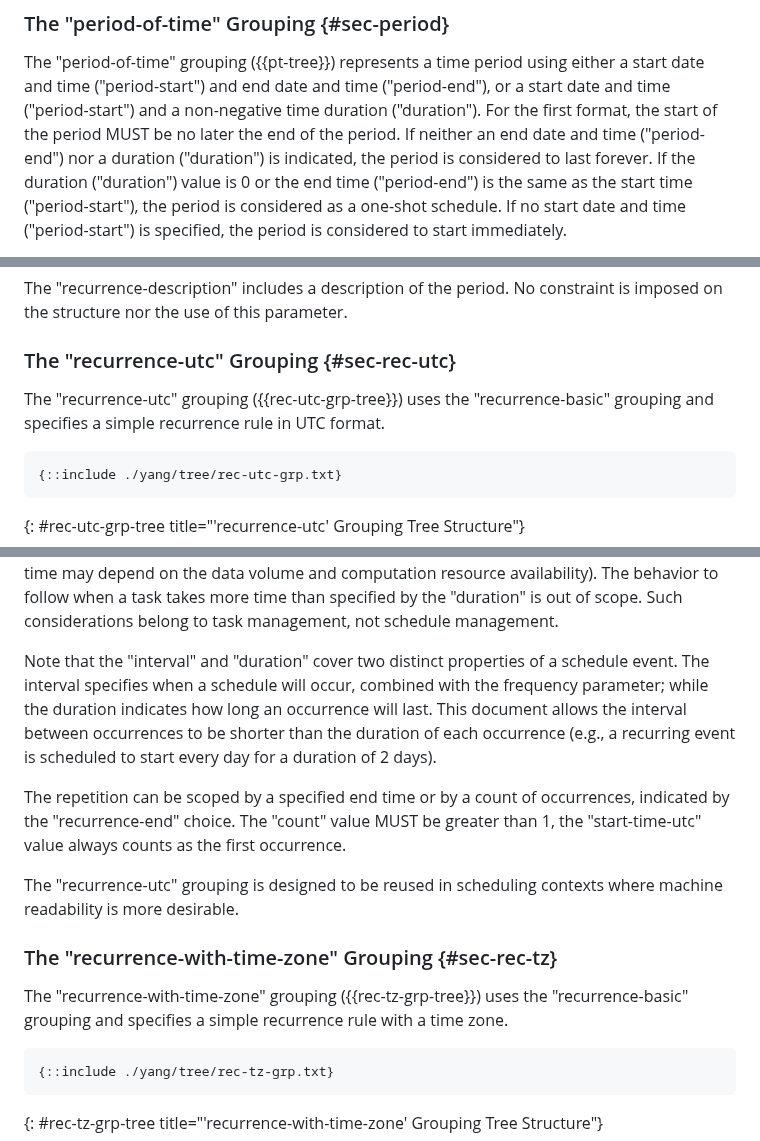
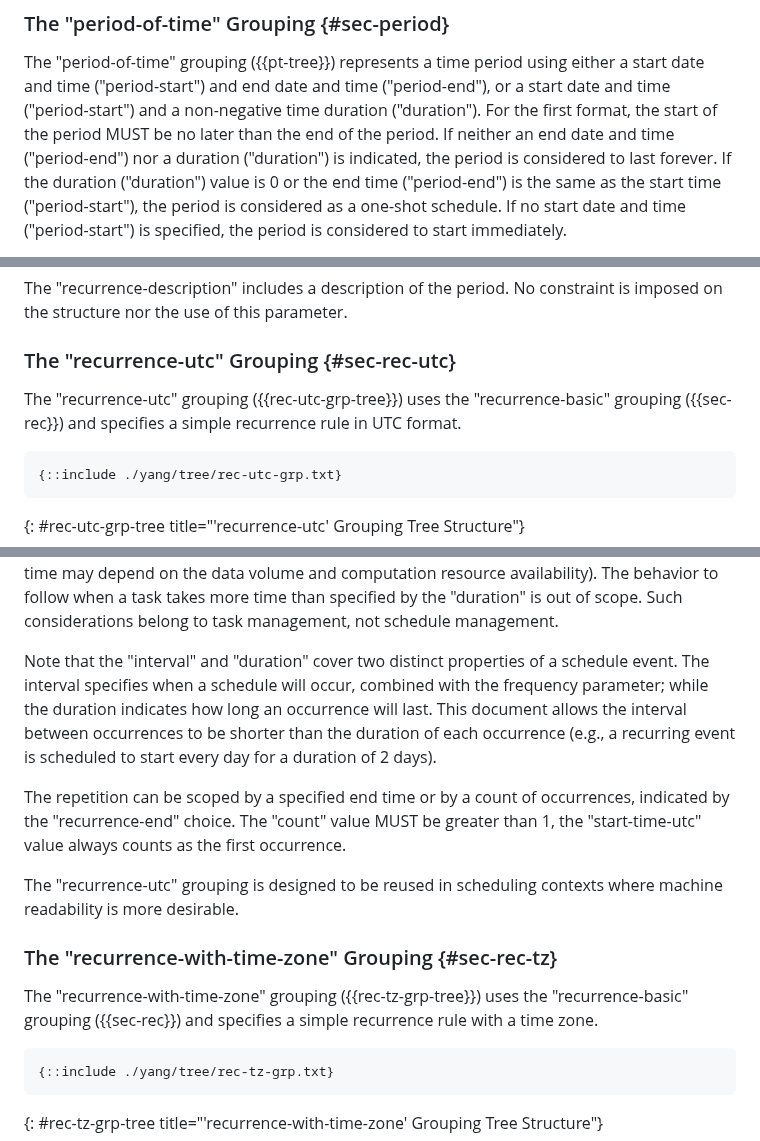
Before and after one commit to netmod-wg/schedule-yang, a Markdown page: draft-ietf-netmod-schedule-yang.md, 3 parts joined by grey strips. Drawn GitHub-style.

```diff
--- a/draft-ietf-netmod-schedule-yang.md
+++ b/draft-ietf-netmod-schedule-yang.md
@@ -231,7 +231,7 @@ System:
    The "period-of-time" grouping ({{pt-tree}}) represents a time period using
    either a start date and time ("period-start") and end date and time ("period-end"), or a
    start date and time ("period-start") and a non-negative time duration ("duration"). For the first
-   format, the start of the period MUST be no later the end of the period. If neither an end date and time ("period-end")
+   format, the start of the period MUST be no later than the end of the period. If neither an end date and time ("period-end")
    nor a duration ("duration") is indicated, the period is considered to last forever.
    If the duration ("duration") value is 0 or the end time ("period-end") is the same as the start time ("period-start"), the period
    is considered as a one-shot schedule. If no start date and time ("period-start")
@@ -278,7 +278,7 @@ System:
 ### The "recurrence-utc" Grouping {#sec-rec-utc}
 
    The "recurrence-utc" grouping ({{rec-utc-grp-tree}}) uses the "recurrence-basic"
-   grouping and specifies a simple recurrence rule in UTC format.
+   grouping ({{sec-rec}}) and specifies a simple recurrence rule in UTC format.
 
 ~~~~
 {::include ./yang/tree/rec-utc-grp.txt}
@@ -298,7 +298,7 @@ System:
    more time than specified by the "duration" is out of scope. Such considerations
    belong to task management, not schedule management.
 
-Note that the "interval" and "duration" cover two distinct properties of a schedule event.
+   Note that the "interval" and "duration" cover two distinct properties of a schedule event.
 The interval specifies when a schedule will occur, combined with the frequency parameter; while the duration indicates how long
 an occurrence will last. This document allows the interval between occurrences to be shorter than the duration of each occurrence (e.g., a recurring event is scheduled to start every day for a duration of 2 days).
 
@@ -312,7 +312,7 @@ an occurrence will last. This document allows the interval between occurrences t
 ### The "recurrence-with-time-zone" Grouping {#sec-rec-tz}
 
    The "recurrence-with-time-zone" grouping ({{rec-tz-grp-tree}}) uses the
-   "recurrence-basic" grouping and specifies a simple recurrence rule with a time zone.
+   "recurrence-basic" grouping ({{sec-rec}}) and specifies a simple recurrence rule with a time zone.
 
 ~~~~
 {::include ./yang/tree/rec-tz-grp.txt}
```
Also changed, not shown: other parts of draft-ietf-netmod-schedule-yang.md (+6 -4 lines).
